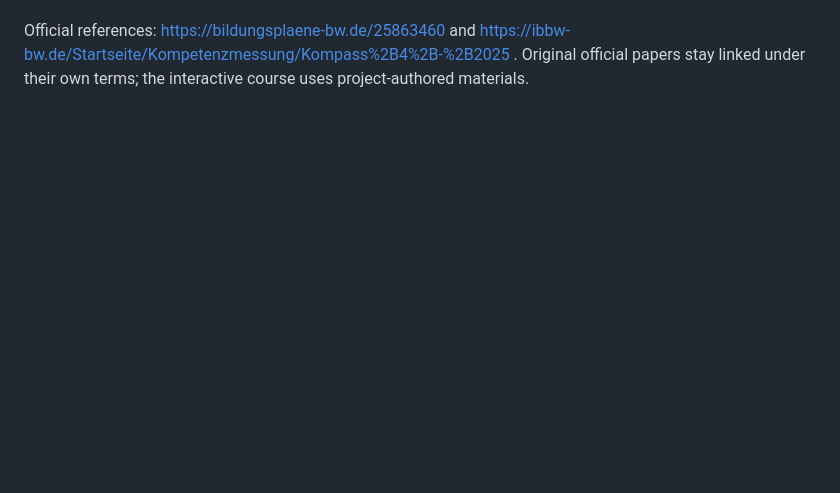
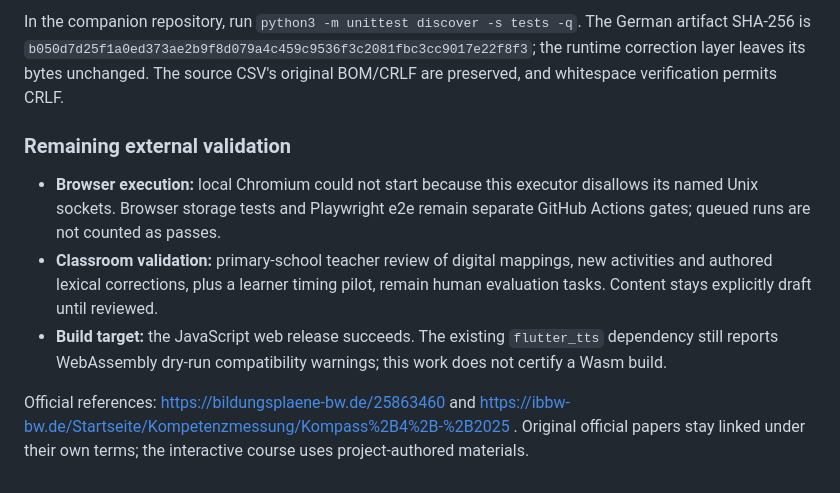
Before and after one commit to CrispStrobe/WordUniverse, a Markdown page: docs/kompass-implementation.md, the part around one of its changes. GitHub-like rendering; blank space fills up the shorter version.

```diff
--- a/docs/kompass-implementation.md
+++ b/docs/kompass-implementation.md
@@ -103,2 +171,19 @@ Each checkpoint records what was implemented and validated. Required checks incl
+In the companion repository, run `python3 -m unittest discover -s tests -q`.
+The German artifact SHA-256 is
+`b050d7d25f1a0ed373ae2b9f8d079a4c459c9536f3c2081fbc3cc9017e22f8f3`;
+the runtime correction layer leaves its bytes unchanged. The source CSV's
+original BOM/CRLF are preserved, and whitespace verification permits CRLF.
+
+### Remaining external validation
+
+- **Browser execution:** local Chromium could not start because this executor
+  disallows its named Unix sockets. Browser storage tests and Playwright e2e
+  remain separate GitHub Actions gates; queued runs are not counted as passes.
+- **Classroom validation:** primary-school teacher review of digital mappings,
+  new activities and authored lexical corrections, plus a learner timing pilot,
+  remain human evaluation tasks. Content stays explicitly draft until reviewed.
+- **Build target:** the JavaScript web release succeeds. The existing
+  `flutter_tts` dependency still reports WebAssembly dry-run compatibility
+  warnings; this work does not certify a Wasm build.
 
 Official references: https://bildungsplaene-bw.de/25863460 and https://ibbw-bw.de/Startseite/Kompetenzmessung/Kompass%2B4%2B-%2B2025 . Original official papers stay linked under their own terms; the interactive course uses project-authored materials.
```
Also changed, not shown: other parts of docs/kompass-implementation.md (+69 -1 lines).
